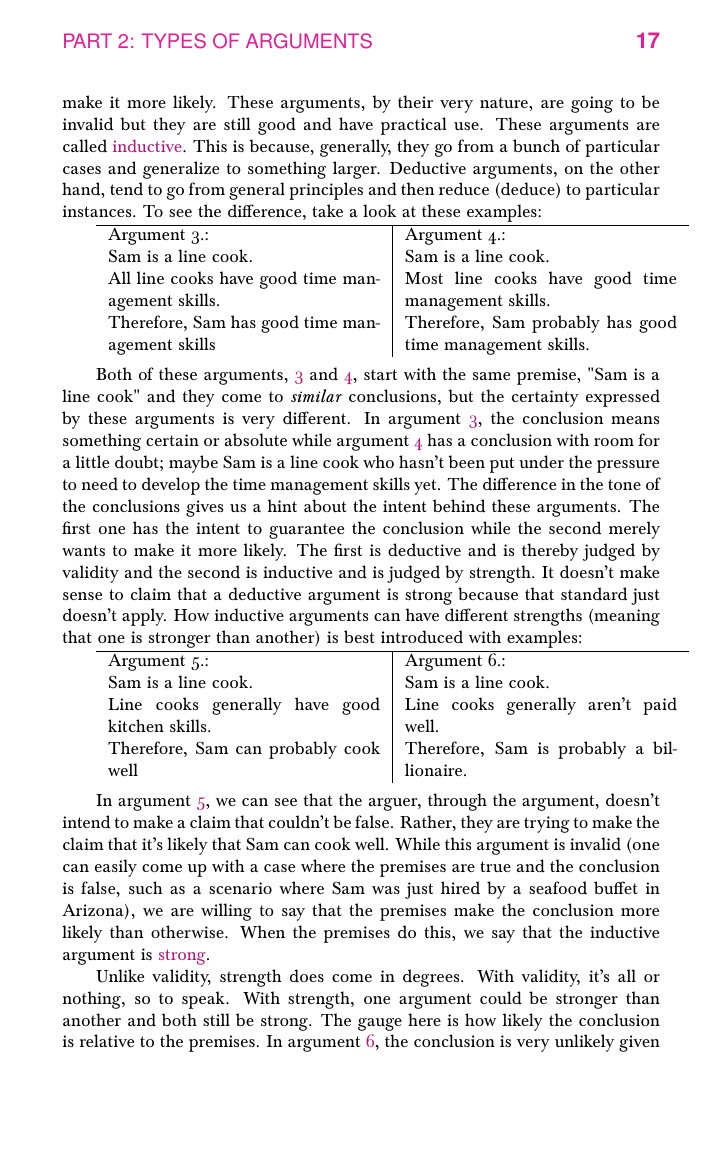
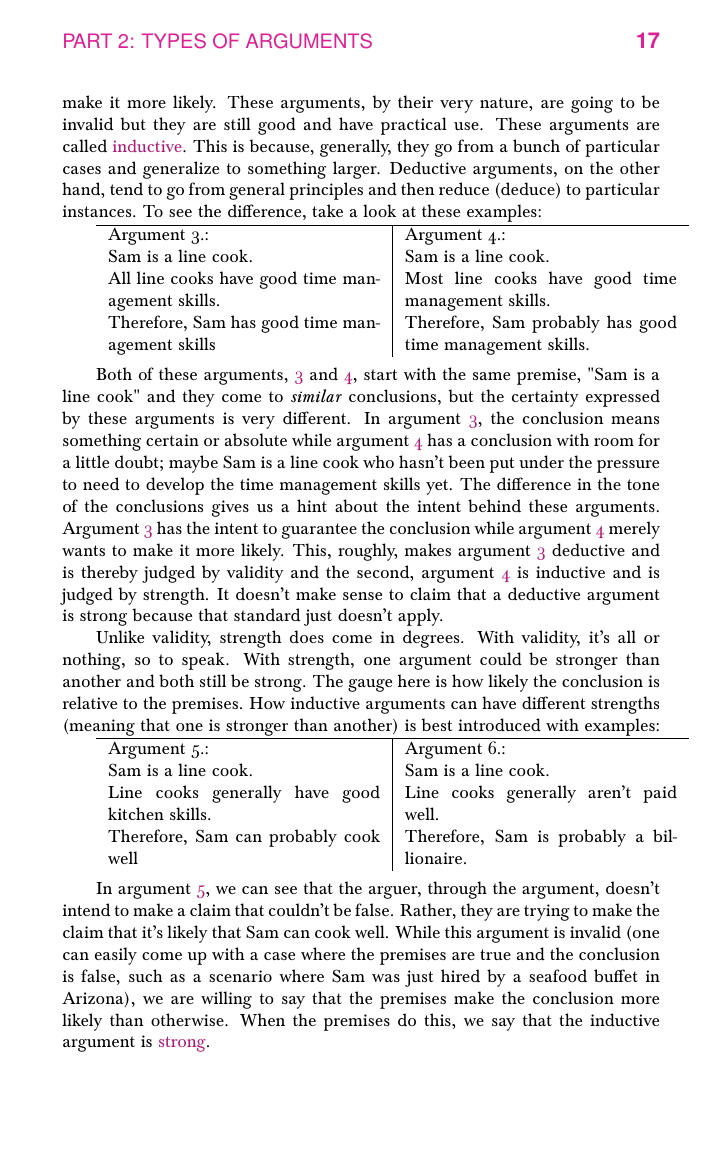
Before and after one commit to ProfDavisSmith/forallxR3, a LaTeX thesis (forallxd.tex, which reads forallx-d-what.tex): page 26 of 299 before the commit and page 26 of 300 after it. Compiled offline with pdfLaTeX; a LaTeX package or settings file that is missing is left out.

Commit message:
Minor rearrange to content in Module 1.

```diff
--- a/forallx-d-what.tex
+++ b/forallx-d-what.tex
@@ -285,7 +285,9 @@ All line cooks have good time management skills.&Most line cooks have good time
 Therefore, Sam has good time management skills&Therefore, Sam probably has good time management skills.\\
 \end{tabular}\\
 
-Both of these arguments, \ref{linecooktime1} and \ref{linecooktime2}, start with the same premise, "Sam is a line cook" and they come to \emph{similar} conclusions, but the certainty expressed by these arguments is very different. In argument \ref{linecooktime1}, the conclusion means something certain or absolute while argument \ref{linecooktime2} has a conclusion with room for a little doubt; maybe Sam is a line cook who hasn't been put under the pressure to need to develop the time management skills yet. The difference in the tone of the conclusions gives us a hint about the intent behind these arguments. The first one has the intent to guarantee the conclusion while the second merely wants to make it more likely. The first is deductive and is thereby judged by validity and the second is inductive and is judged by strength. It doesn't make sense to claim that a deductive argument is strong because that standard just doesn't apply. How inductive arguments can have different strengths (meaning that one is stronger than another) is best introduced with examples:
+Both of these arguments, \ref{linecooktime1} and \ref{linecooktime2}, start with the same premise, "Sam is a line cook" and they come to \emph{similar} conclusions, but the certainty expressed by these arguments is very different. In argument \ref{linecooktime1}, the conclusion means something certain or absolute while argument \ref{linecooktime2} has a conclusion with room for a little doubt; maybe Sam is a line cook who hasn't been put under the pressure to need to develop the time management skills yet. The difference in the tone of the conclusions gives us a hint about the intent behind these arguments. Argument \ref{linecooktime1} has the intent to guarantee the conclusion while argument \ref{linecooktime2} merely wants to make it more likely. This, roughly, makes argument \ref{linecooktime1} deductive and is thereby judged by validity and the second, argument \ref{linecooktime2} is inductive and is judged by strength. It doesn't make sense to claim that a deductive argument is strong because that standard just doesn't apply.
+
+Unlike validity, strength does come in degrees. With validity, it's all or nothing, so to speak. With strength, one argument could be stronger than another and both still be strong. The gauge here is how likely the conclusion is relative to the premises. How inductive arguments can have different strengths (meaning that one is stronger than another) is best introduced with examples:
 
 \begin{tabular}{p{4.8cm}|p{4.8cm}}\hline
 Argument \exarg{linecook1}:&Argument \exarg{linecook2}:\\
@@ -317,7 +319,7 @@ name=strong,
 description={An inductive argument such that the premises, assuming that they are true, make the conclusion more likely than otherwise. This comes in degrees; that is, some strong inductive arguments may be stronger than others}
 }
 
-Unlike validity, strength does come in degrees. With validity, it's all or nothing, so to speak. With strength, one argument could be stronger than another and both still be strong. The gauge here is how likely the conclusion is relative to the premises. In argument \ref{linecook2}, the conclusion is very unlikely given the premises, so we would say that the argument is \gls{weak inductive argument} (not strong). These arguments, however, have different conclusions. It is certainly possible for two inductive arguments to come to the same conclusion and have different levels of strength. Take a look at these arguments:
+In argument \ref{linecook2}, the conclusion is very unlikely given the premises, so we would say that the argument is \gls{weak inductive argument} (not strong). These arguments, however, have different conclusions. It is certainly possible for two inductive arguments to come to the same conclusion and have different levels of strength. Take a look at these arguments:
 
 \newglossaryentry{weak inductive argument}
 {
```
Also changed, not shown: forallxd.pdf, 7 other files.
